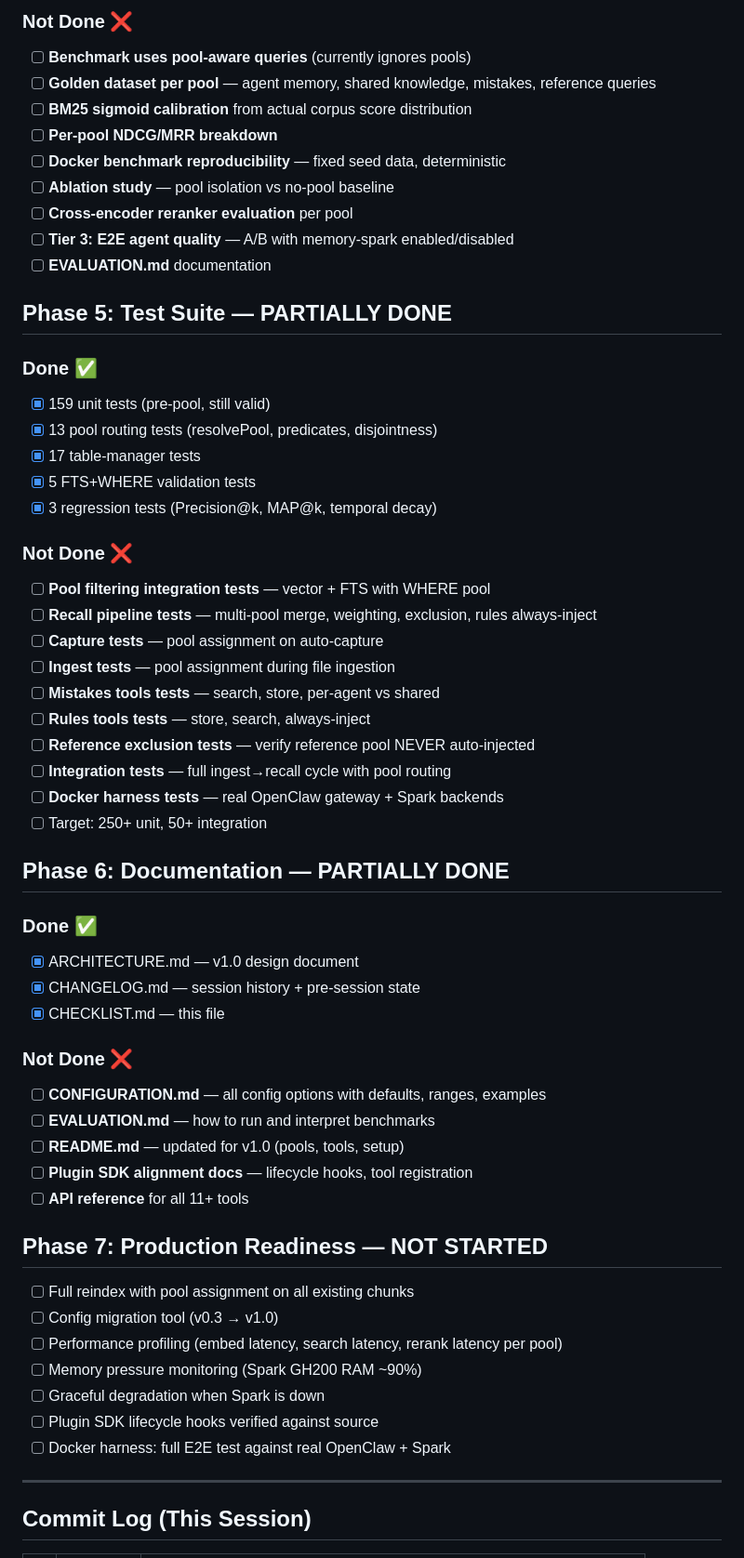
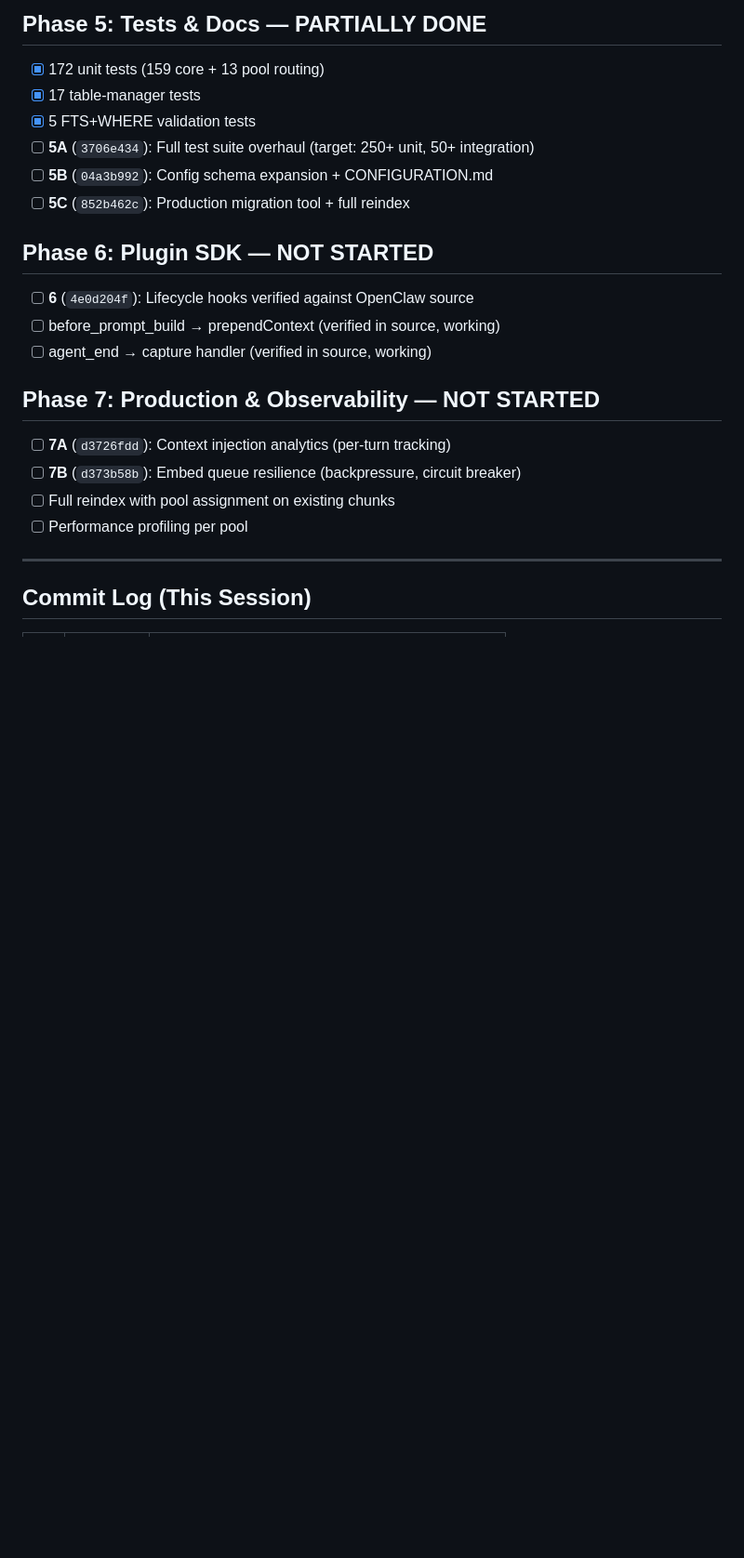
Before and after one commit to kleinpanic/memory-spark, a Markdown page: CHECKLIST.md, the part around one of its changes. Shown at 93% size. Drawn GitHub-style; blank space fills up the shorter version.

```diff
--- a/CHECKLIST.md
+++ b/CHECKLIST.md
@@ -132,59 +116,25 @@ This session started with a v0.3.0 codebase that had 14 known critical bugs, unr
 
-### Not Done ❌
-- [ ] **Benchmark uses pool-aware queries** (currently ignores pools)
-- [ ] **Golden dataset per pool** — agent memory, shared knowledge, mistakes, reference queries
-- [ ] **BM25 sigmoid calibration** from actual corpus score distribution
-- [ ] **Per-pool NDCG/MRR breakdown**
-- [ ] **Docker benchmark reproducibility** — fixed seed data, deterministic
-- [ ] **Ablation study** — pool isolation vs no-pool baseline
-- [ ] **Cross-encoder reranker evaluation** per pool
-- [ ] **Tier 3: E2E agent quality** — A/B with memory-spark enabled/disabled
-- [ ] **EVALUATION.md** documentation
+## Phase 5: Tests & Docs — PARTIALLY DONE
 
-## Phase 5: Test Suite — PARTIALLY DONE
-
-### Done ✅
-- [x] 159 unit tests (pre-pool, still valid)
-- [x] 13 pool routing tests (resolvePool, predicates, disjointness)
+- [x] 172 unit tests (159 core + 13 pool routing)
 - [x] 17 table-manager tests
 - [x] 5 FTS+WHERE validation tests
-- [x] 3 regression tests (Precision@k, MAP@k, temporal decay)
+- [ ] **5A** (`3706e434`): Full test suite overhaul (target: 250+ unit, 50+ integration)
+- [ ] **5B** (`04a3b992`): Config schema expansion + CONFIGURATION.md
+- [ ] **5C** (`852b462c`): Production migration tool + full reindex
 
-### Not Done ❌
-- [ ] **Pool filtering integration tests** — vector + FTS with WHERE pool
-- [ ] **Recall pipeline tests** — multi-pool merge, weighting, exclusion, rules always-inject
-- [ ] **Capture tests** — pool assignment on auto-capture
-- [ ] **Ingest tests** — pool assignment during file ingestion
-- [ ] **Mistakes tools tests** — search, store, per-agent vs shared
-- [ ] **Rules tools tests** — store, search, always-inject
-- [ ] **Reference exclusion tests** — verify reference pool NEVER auto-injected
-- [ ] **Integration tests** — full ingest→recall cycle with pool routing
-- [ ] **Docker harness tests** — real OpenClaw gateway + Spark backends
-- [ ] Target: 250+ unit, 50+ integration
+## Phase 6: Plugin SDK — NOT STARTED
 
-## Phase 6: Documentation — PARTIALLY DONE
+- [ ] **6** (`4e0d204f`): Lifecycle hooks verified against OpenClaw source
+- [ ] before_prompt_build → prependContext (verified in source, working)
+- [ ] agent_end → capture handler (verified in source, working)
 
-### Done ✅
-- [x] ARCHITECTURE.md — v1.0 design document
-- [x] CHANGELOG.md — session history + pre-session state
-- [x] CHECKLIST.md — this file
+## Phase 7: Production & Observability — NOT STARTED
 
-### Not Done ❌
-- [ ] **CONFIGURATION.md** — all config options with defaults, ranges, examples
-- [ ] **EVALUATION.md** — how to run and interpret benchmarks
-- [ ] **README.md** — updated for v1.0 (pools, tools, setup)
-- [ ] **Plugin SDK alignment docs** — lifecycle hooks, tool registration
-- [ ] **API reference** for all 11+ tools
-
-## Phase 7: Production Readiness — NOT STARTED
-
-- [ ] Full reindex with pool assignment on all existing chunks
-- [ ] Config migration tool (v0.3 → v1.0)
-- [ ] Performance profiling (embed latency, search latency, rerank latency per pool)
-- [ ] Memory pressure monitoring (Spark GH200 RAM ~90%)
-- [ ] Graceful degradation when Spark is down
-- [ ] Plugin SDK lifecycle hooks verified against source
-- [ ] Docker harness: full E2E test against real OpenClaw + Spark
+- [ ] **7A** (`d3726fdd`): Context injection analytics (per-turn tracking)
+- [ ] **7B** (`d373b58b`): Embed queue resilience (backpressure, circuit breaker)
+- [ ] Full reindex with pool assignment on existing chunks
+- [ ] Performance profiling per pool
 
 ---
 
```
Also changed, not shown: other parts of CHECKLIST.md (+102 -118 lines).
